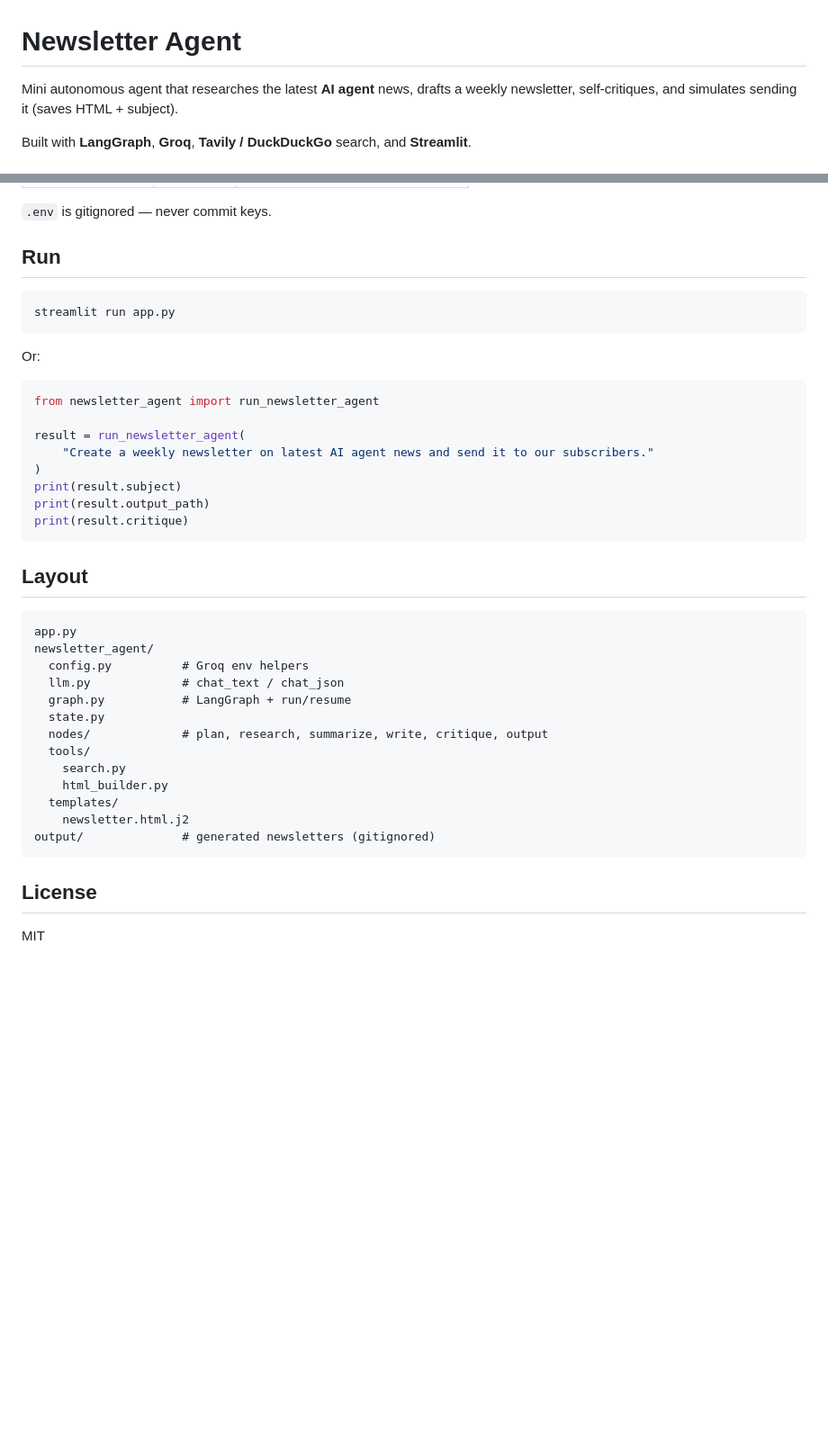
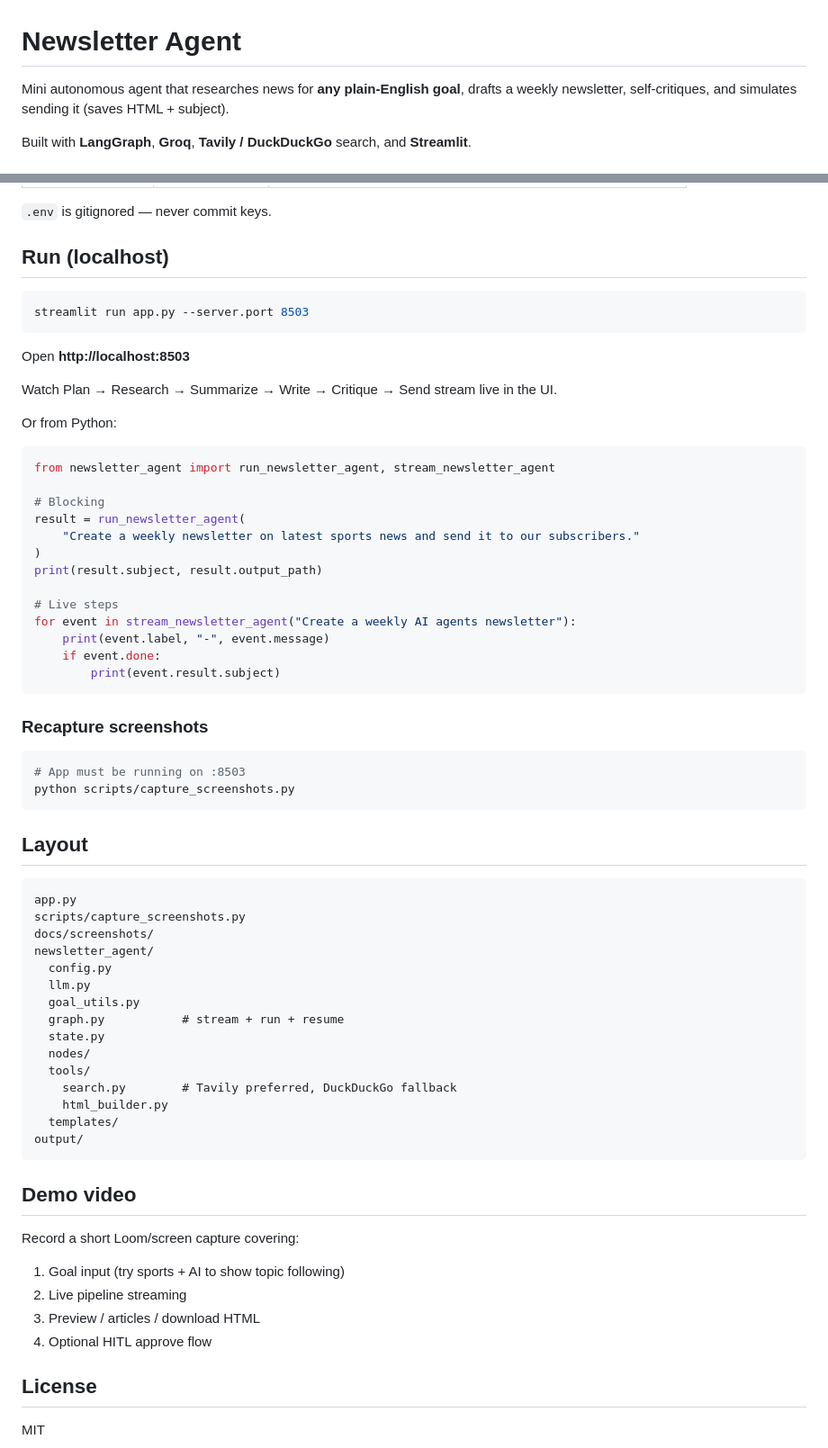
Before and after one commit to asitgiri1234/warewe, a Markdown page: README.md, 2 parts joined by grey strips. Shown at 90% size. Rendered like a GitHub page; blank space fills up the shorter version.

````diff
--- a/README.md
+++ b/README.md
@@ -1,5 +1,5 @@
 # Newsletter Agent
 
-Mini autonomous agent that researches the latest **AI agent** news, drafts a weekly newsletter, self-critiques, and simulates sending it (saves HTML + subject).
+Mini autonomous agent that researches news for **any plain-English goal**, drafts a weekly newsletter, self-critiques, and simulates sending it (saves HTML + subject).
 
 Built with **LangGraph**, **Groq**, **Tavily / DuckDuckGo** search, and **Streamlit**.
@@ -37,42 +57,68 @@ copy .env.example .env          # set GROQ_API_KEY
 
 `.env` is gitignored — never commit keys.
 
-## Run
+## Run (localhost)
 
 ```bash
-streamlit run app.py
+streamlit run app.py --server.port 8503
 ```
 
-Or:
+Open **http://localhost:8503**
+
+Watch Plan → Research → Summarize → Write → Critique → Send stream live in the UI.
+
+Or from Python:
 
 ```python
-from newsletter_agent import run_newsletter_agent
+from newsletter_agent import run_newsletter_agent, stream_newsletter_agent
 
+# Blocking
 result = run_newsletter_agent(
-    "Create a weekly newsletter on latest AI agent news and send it to our subscribers."
+    "Create a weekly newsletter on latest sports news and send it to our subscribers."
 )
-print(result.subject)
-print(result.output_path)
-print(result.critique)
+print(result.subject, result.output_path)
+
+# Live steps
+for event in stream_newsletter_agent("Create a weekly AI agents newsletter"):
+    print(event.label, "-", event.message)
+    if event.done:
+        print(event.result.subject)
+```
+
+### Recapture screenshots
+
+```bash
+# App must be running on :8503
+python scripts/capture_screenshots.py
 ```
 
 ## Layout
 
 ```
 app.py
+scripts/capture_screenshots.py
+docs/screenshots/
 newsletter_agent/
-  config.py          # Groq env helpers
-  llm.py             # chat_text / chat_json
-  graph.py           # LangGraph + run/resume
+  config.py
+  llm.py
+  goal_utils.py
+  graph.py           # stream + run + resume
   state.py
-  nodes/             # plan, research, summarize, write, critique, output
+  nodes/
   tools/
-    search.py
+    search.py        # Tavily preferred, DuckDuckGo fallback
     html_builder.py
   templates/
-    newsletter.html.j2
-output/              # generated newsletters (gitignored)
+output/
 ```
+
+## Demo video
+
+Record a short Loom/screen capture covering:
+1. Goal input (try sports + AI to show topic following)
+2. Live pipeline streaming
+3. Preview / articles / download HTML
+4. Optional HITL approve flow
 
 ## License
 
````
Also changed, not shown: other parts of README.md (+23 -3 lines), docs/screenshots/01-ui-home.png (added), docs/screenshots/02-live-streaming.png (added), docs/screenshots/03-results.png (added), docs/screenshots/04-articles.png (added), docs/screenshots/05-newsletter-html.png (added), 13 other files.
